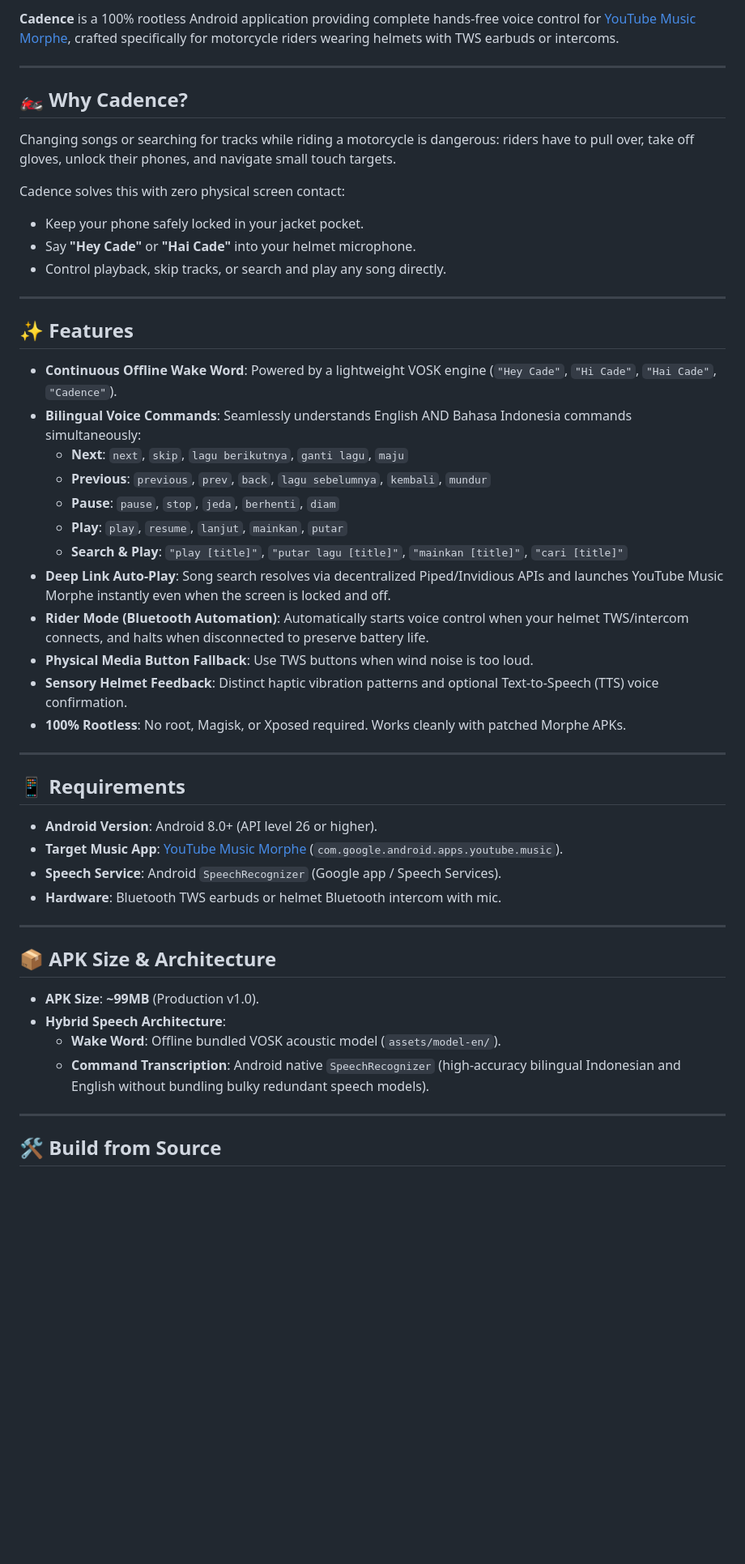
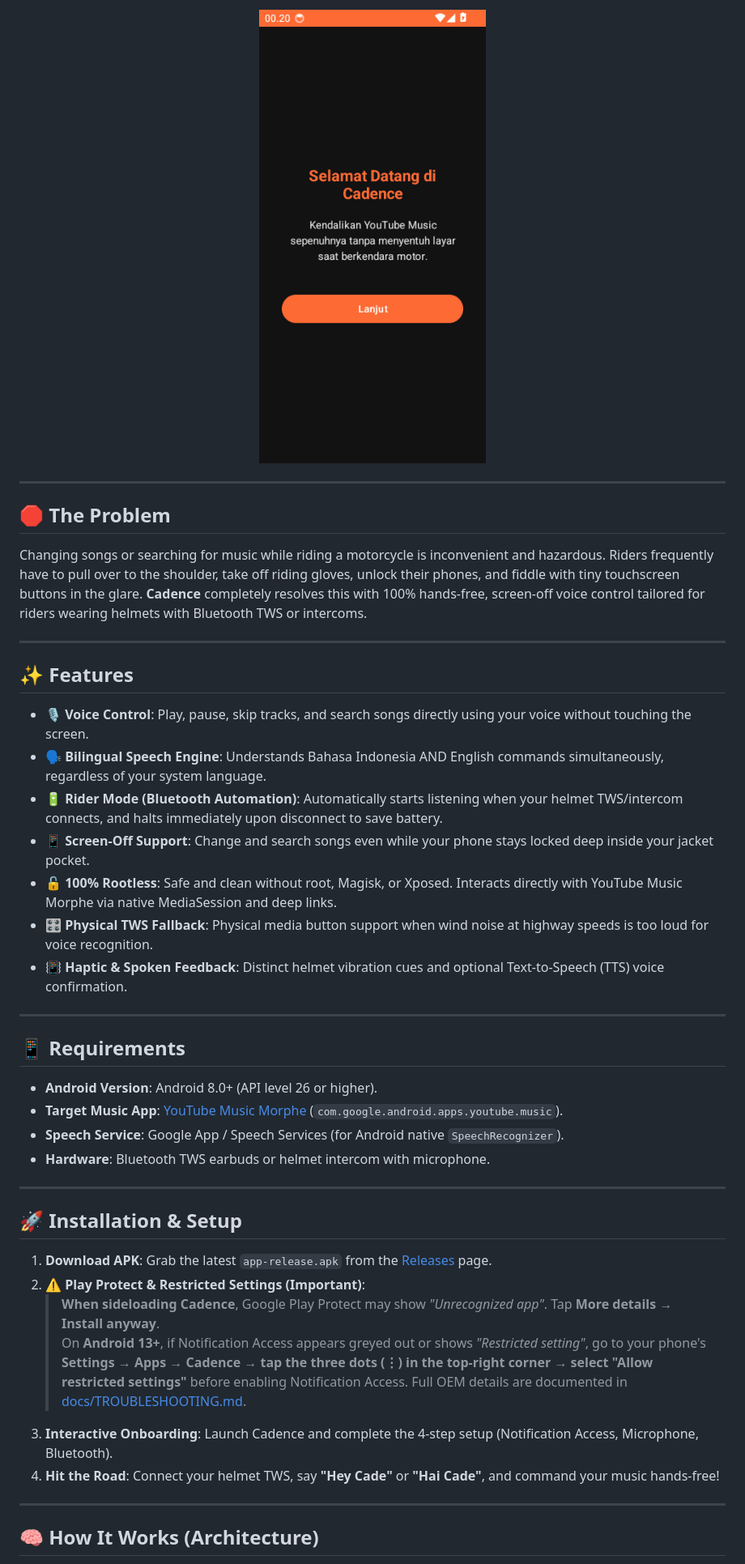
Before and after one commit to Seiyoouu/cadence, a Markdown page: README.md, the part around one of its changes. Shown at 81% size. GitHub-like rendering; pictures changed too: docs/test-artifacts/demo.gif (added); blank space fills up the shorter version.

```diff
--- a/README.md
+++ b/README.md
@@ -8,33 +9,25 @@
 
-**Cadence** is a 100% rootless Android application providing complete hands-free voice control for [YouTube Music Morphe](https://morphe.software), crafted specifically for motorcycle riders wearing helmets with TWS earbuds or intercoms.
+<p align="center">
+  <img src="docs/test-artifacts/demo.gif" alt="Cadence Demo" width="300" />
+</p>
 
 ---
 
-## 🏍️ Why Cadence?
+## 🛑 The Problem
 
-Changing songs or searching for tracks while riding a motorcycle is dangerous: riders have to pull over, take off gloves, unlock their phones, and navigate small touch targets.
-
-Cadence solves this with zero physical screen contact:
-- Keep your phone safely locked in your jacket pocket.
-- Say **"Hey Cade"** or **"Hai Cade"** into your helmet microphone.
-- Control playback, skip tracks, or search and play any song directly.
+Changing songs or searching for music while riding a motorcycle is inconvenient and hazardous. Riders frequently have to pull over to the shoulder, take off riding gloves, unlock their phones, and fiddle with tiny touchscreen buttons in the glare. **Cadence** completely resolves this with 100% hands-free, screen-off voice control tailored for riders wearing helmets with Bluetooth TWS or intercoms.
 
 ---
 
 ## ✨ Features
 
-- **Continuous Offline Wake Word**: Powered by a lightweight VOSK engine (`"Hey Cade"`, `"Hi Cade"`, `"Hai Cade"`, `"Cadence"`).
-- **Bilingual Voice Commands**: Seamlessly understands English AND Bahasa Indonesia commands simultaneously:
-  - **Next**: `next`, `skip`, `lagu berikutnya`, `ganti lagu`, `maju`
-  - **Previous**: `previous`, `prev`, `back`, `lagu sebelumnya`, `kembali`, `mundur`
-  - **Pause**: `pause`, `stop`, `jeda`, `berhenti`, `diam`
-  - **Play**: `play`, `resume`, `lanjut`, `mainkan`, `putar`
-  - **Search & Play**: `"play [title]"`, `"putar lagu [title]"`, `"mainkan [title]"`, `"cari [title]"`
-- **Deep Link Auto-Play**: Song search resolves via decentralized Piped/Invidious APIs and launches YouTube Music Morphe instantly even when the screen is locked and off.
-- **Rider Mode (Bluetooth Automation)**: Automatically starts voice control when your helmet TWS/intercom connects, and halts when disconnected to preserve battery life.
-- **Physical Media Button Fallback**: Use TWS buttons when wind noise is too loud.
-- **Sensory Helmet Feedback**: Distinct haptic vibration patterns and optional Text-to-Speech (TTS) voice confirmation.
-- **100% Rootless**: No root, Magisk, or Xposed required. Works cleanly with patched Morphe APKs.
+- 🎙️ **Voice Control**: Play, pause, skip tracks, and search songs directly using your voice without touching the screen.
+- 🗣️ **Bilingual Speech Engine**: Understands Bahasa Indonesia AND English commands simultaneously, regardless of your system language.
+- 🔋 **Rider Mode (Bluetooth Automation)**: Automatically starts listening when your helmet TWS/intercom connects, and halts immediately upon disconnect to save battery.
+- 📱 **Screen-Off Support**: Change and search songs even while your phone stays locked deep inside your jacket pocket.
+- 🔓 **100% Rootless**: Safe and clean without root, Magisk, or Xposed. Interacts directly with YouTube Music Morphe via native MediaSession and deep links.
+- 🎛️ **Physical TWS Fallback**: Physical media button support when wind noise at highway speeds is too loud for voice recognition.
+- 📳 **Haptic & Spoken Feedback**: Distinct helmet vibration cues and optional Text-to-Speech (TTS) voice confirmation.
 
 ---
 
@@ -42,19 +35,21 @@ Cadence solves this with zero physical screen contact:
 
 - **Android Version**: Android 8.0+ (API level 26 or higher).
 - **Target Music App**: [YouTube Music Morphe](https://morphe.software) (`com.google.android.apps.youtube.music`).
-- **Speech Service**: Android `SpeechRecognizer` (Google app / Speech Services).
-- **Hardware**: Bluetooth TWS earbuds or helmet Bluetooth intercom with mic.
+- **Speech Service**: Google App / Speech Services (for Android native `SpeechRecognizer`).
+- **Hardware**: Bluetooth TWS earbuds or helmet intercom with microphone.
 
 ---
 
-## 📦 APK Size & Architecture
+## 🚀 Installation & Setup
 
-- **APK Size**: **~99MB** (Production v1.0).
-- **Hybrid Speech Architecture**:
-  - **Wake Word**: Offline bundled VOSK acoustic model (`assets/model-en/`).
-  - **Command Transcription**: Android native `SpeechRecognizer` (high-accuracy bilingual Indonesian and English without bundling bulky redundant speech models).
+1. **Download APK**: Grab the latest `app-release.apk` from the [Releases](https://github.com/Seiyoouu/cadence/releases) page.
+2. **⚠️ Play Protect & Restricted Settings (Important)**:
+   > **When sideloading Cadence**, Google Play Protect may show *"Unrecognized app"*. Tap **More details** → **Install anyway**.<br>
+   > On **Android 13+**, if Notification Access appears greyed out or shows *"Restricted setting"*, go to your phone's **Settings → Apps → Cadence → tap the three dots (⋮) in the top-right corner → select "Allow restricted settings"** before enabling Notification Access. Full OEM details are documented in [docs/TROUBLESHOOTING.md](docs/TROUBLESHOOTING.md).
+3. **Interactive Onboarding**: Launch Cadence and complete the 4-step setup (Notification Access, Microphone, Bluetooth).
+4. **Hit the Road**: Connect your helmet TWS, say **"Hey Cade"** or **"Hai Cade"**, and command your music hands-free!
 
 ---
 
-## 🛠️ Build from Source
+## 🧠 How It Works (Architecture)
 
```
Also changed, not shown: other parts of README.md (+16 -23 lines), README.id.md (+38 -51 lines), docs/LAUNCH_POST.md (+38 -23 lines).
